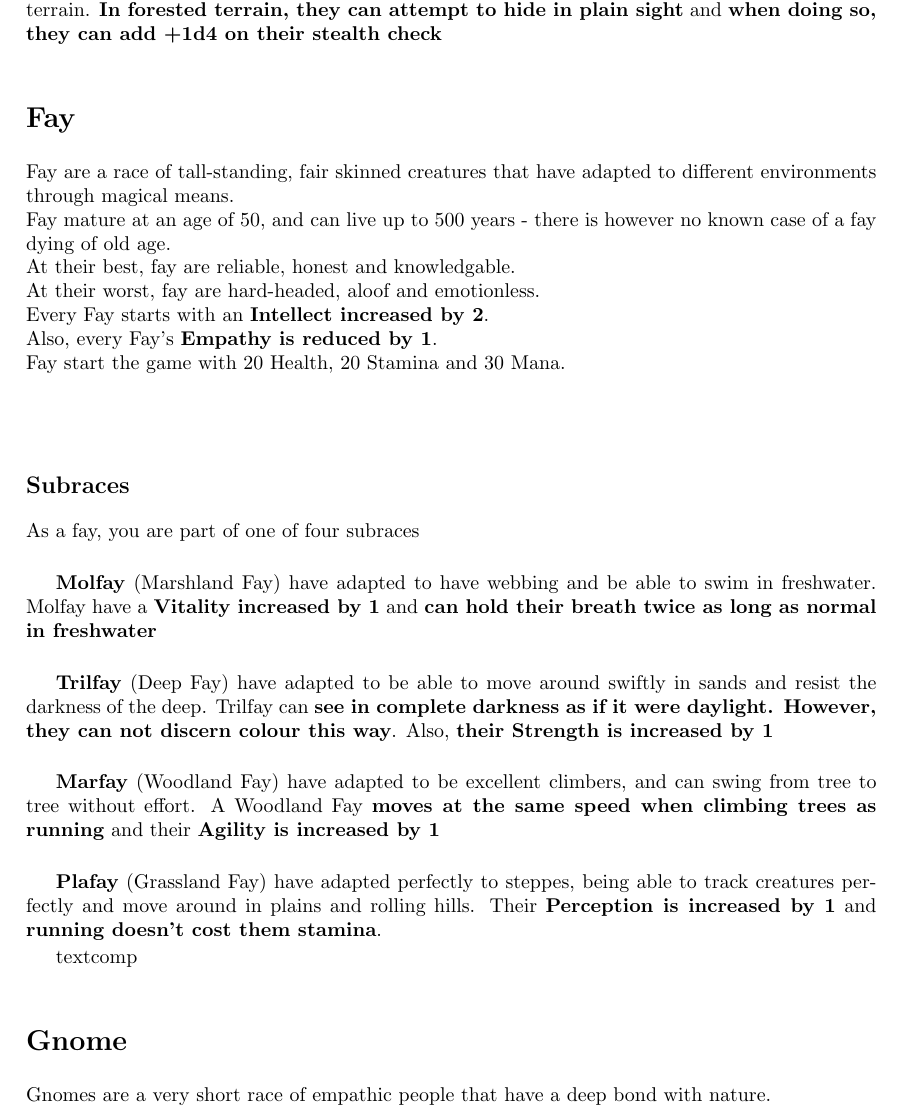
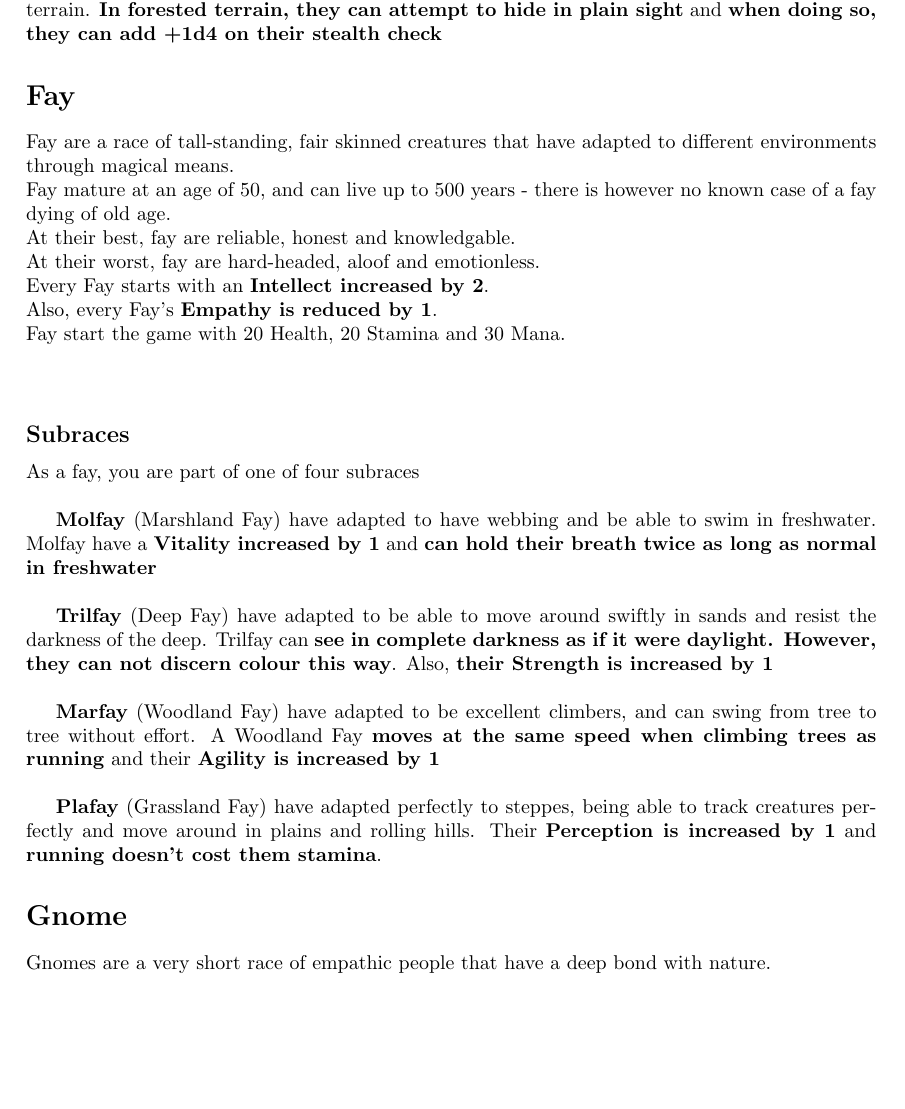
Before and after one commit to NTrixner/RaggedLandsPenAndPaper, a LaTeX thesis (rlp.tex, which reads charCreation/races/gnomes.tex): part of page 30 of 112, cut so that both start at the same text, the shorter picture padded with empty space. Compiled offline with pdfLaTeX.

Commit message:
fix usepackage in gnome.tex

```diff
--- a/charCreation/races/gnomes.tex
+++ b/charCreation/races/gnomes.tex
@@ -1,4 +1,4 @@
-\usepackage{textcomp}\section{Gnome}\label{race:gnome}
+\section{Gnome}\label{race:gnome}
 Gnomes are a very short race of empathic people that have a deep bond with nature.\\
 At their best, gnomes are friendly, calm and wise.\\
 At their worst, gnomes are stubborn, close-minded and vengeful.\\
```
